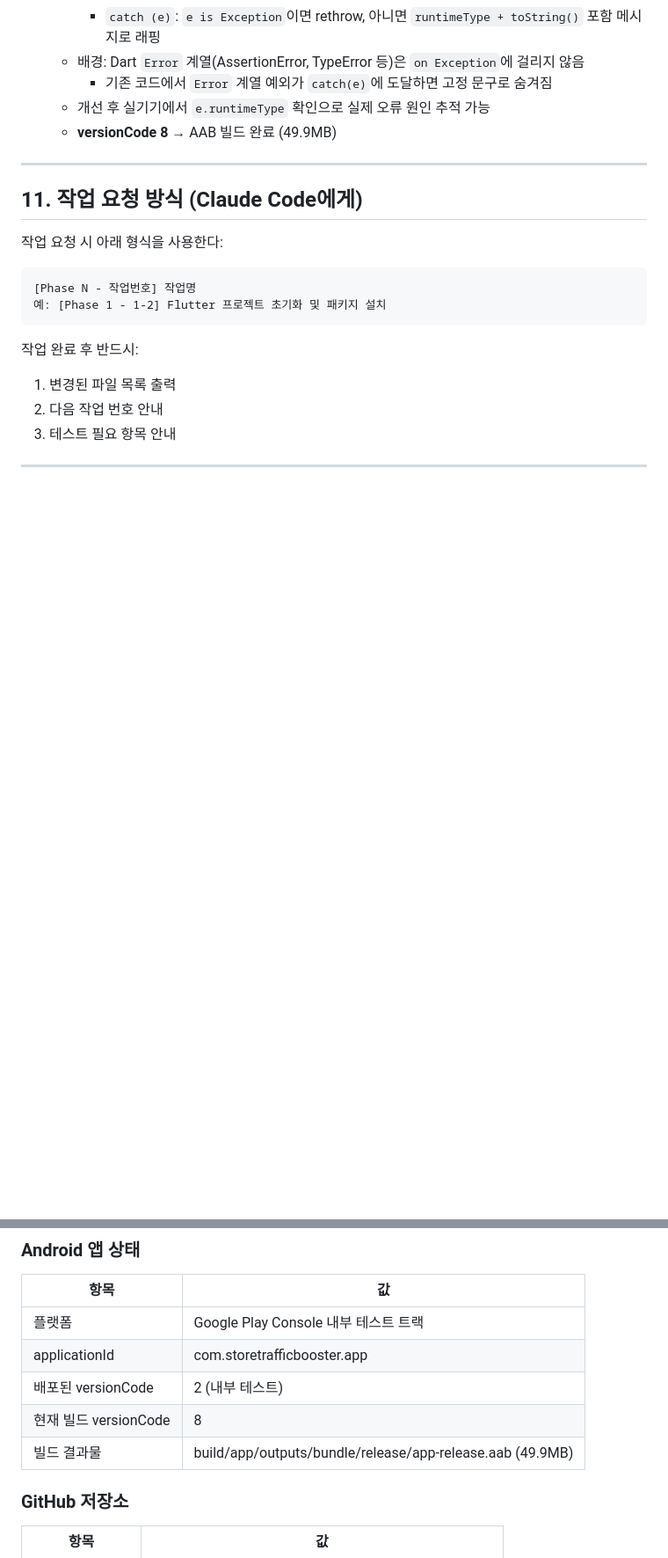
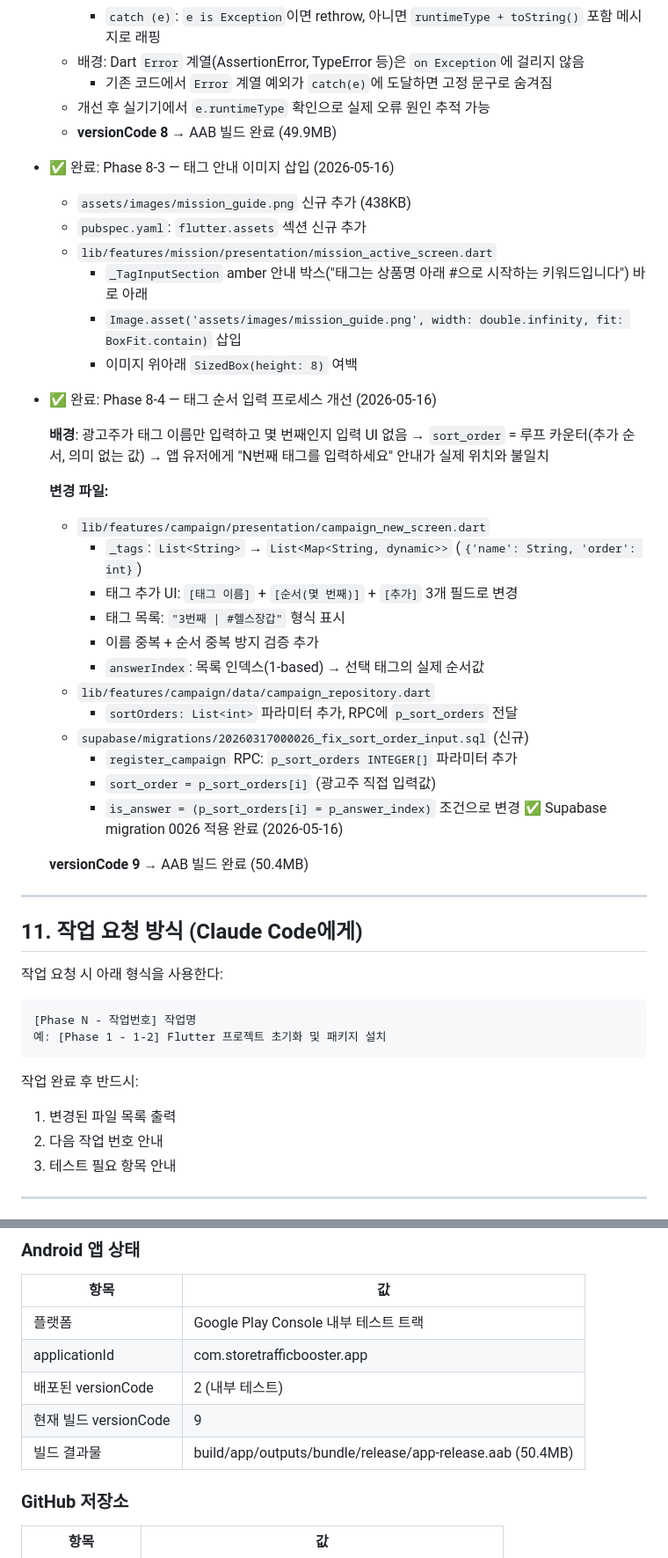
Before and after one commit to naturaltorymarket2/rankingup-web, a Markdown page: CLAUDE.md, 2 parts joined by grey strips. Shown at 88% size. Rendered like a GitHub page; blank space fills up the shorter version.

Commit message:
docs: Phase 8-3/8-4 작업 내용 반영
- CLAUDE.md
  - Phase 8-3: 태그 안내 이미지 삽입 항목 추가
  - Phase 8-4: 태그 순서 입력 프로세스 개선 항목 추가
  - Play Store 체크리스트: versionCode 8 → 9
  - 배포 현황: 현재 빌드 versionCode 8 → 9, 빌드 크기 49.9MB → 50.4MB
  - Supabase migration 표: 순서 10 — migration 0026 추가 (✅ 적용 완료)
  - 적용 후 검증 SQL: p_sort_orders 파라미터 확인 추가
- BACKLOG.md
  - migration 0026 ⚠️ → ✅ 적용 완료 (2026-05-16)
  - 출금 오류 항목: [ ] → [x], versionCode 8 → 9 배포 완료, 다음 단계/관련 파일 추가

Co-Authored-By: Claude Sonnet 4.6 <noreply@anthropic.com>

```diff
--- a/CLAUDE.md
+++ b/CLAUDE.md
@@ -835,6 +835,37 @@ Phase 4 (1~2주): 어드민 + 배포
   - 개선 후 실기기에서 `e.runtimeType` 확인으로 실제 오류 원인 추적 가능
   - **versionCode 8** → AAB 빌드 완료 (49.9MB)
 
+- ✅ 완료: Phase 8-3 — 태그 안내 이미지 삽입 (2026-05-16)
+  - `assets/images/mission_guide.png` 신규 추가 (438KB)
+  - `pubspec.yaml`: `flutter.assets` 섹션 신규 추가
+  - `lib/features/mission/presentation/mission_active_screen.dart`
+    - `_TagInputSection` amber 안내 박스("태그는 상품명 아래 #으로 시작하는 키워드입니다") 바로 아래
+    - `Image.asset('assets/images/mission_guide.png', width: double.infinity, fit: BoxFit.contain)` 삽입
+    - 이미지 위아래 `SizedBox(height: 8)` 여백
+
+- ✅ 완료: Phase 8-4 — 태그 순서 입력 프로세스 개선 (2026-05-16)
+
+  **배경**: 광고주가 태그 이름만 입력하고 몇 번째인지 입력 UI 없음
+  → `sort_order` = 루프 카운터(추가 순서, 의미 없는 값)
+  → 앱 유저에게 "N번째 태그를 입력하세요" 안내가 실제 위치와 불일치
+
+  **변경 파일:**
+  - `lib/features/campaign/presentation/campaign_new_screen.dart`
+    - `_tags`: `List<String>` → `List<Map<String, dynamic>>` (`{'name': String, 'order': int}`)
+    - 태그 추가 UI: `[태그 이름]` + `[순서(몇 번째)]` + `[추가]` 3개 필드로 변경
+    - 태그 목록: `"3번째 | #헬스장갑"` 형식 표시
+    - 이름 중복 + 순서 중복 방지 검증 추가
+    - `answerIndex`: 목록 인덱스(1-based) → 선택 태그의 실제 순서값
+  - `lib/features/campaign/data/campaign_repository.dart`
+    - `sortOrders: List<int>` 파라미터 추가, RPC에 `p_sort_orders` 전달
+  - `supabase/migrations/20260317000026_fix_sort_order_input.sql` (신규)
+    - `register_campaign` RPC: `p_sort_orders INTEGER[]` 파라미터 추가
+    - `sort_order = p_sort_orders[i]` (광고주 직접 입력값)
+    - `is_answer = (p_sort_orders[i] = p_answer_index)` 조건으로 변경
+  ✅ Supabase migration 0026 적용 완료 (2026-05-16)
+
+  **versionCode 9** → AAB 빌드 완료 (50.4MB)
+
 ---
 
 ## 11. 작업 요청 방식 (Claude Code에게)
@@ -923,8 +954,8 @@ flutter pub run flutter_launcher_icons
 | 플랫폼 | Google Play Console 내부 테스트 트랙 |
 | applicationId | com.storetrafficbooster.app |
 | 배포된 versionCode | 2 (내부 테스트) |
-| 현재 빌드 versionCode | 8 |
-| 빌드 결과물 | build/app/outputs/bundle/release/app-release.aab (49.9MB) |
+| 현재 빌드 versionCode | 9 |
+| 빌드 결과물 | build/app/outputs/bundle/release/app-release.aab (50.4MB) |
 
 ### GitHub 저장소
 
```
Also changed, not shown: other parts of CLAUDE.md (+4 -3 lines), BACKLOG.md (+5 -4 lines).
